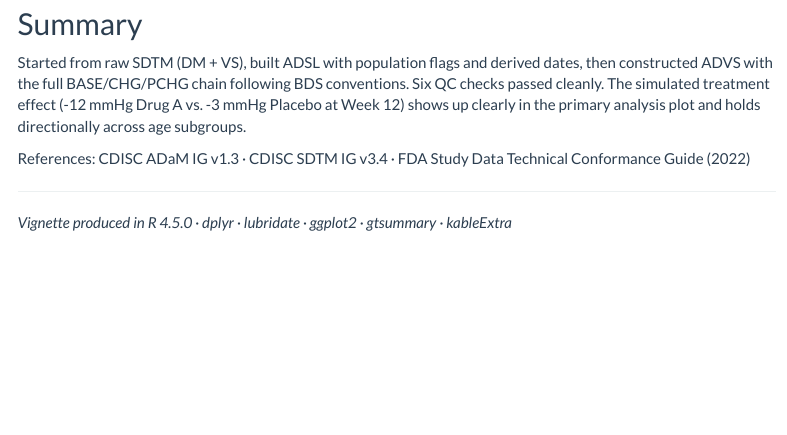
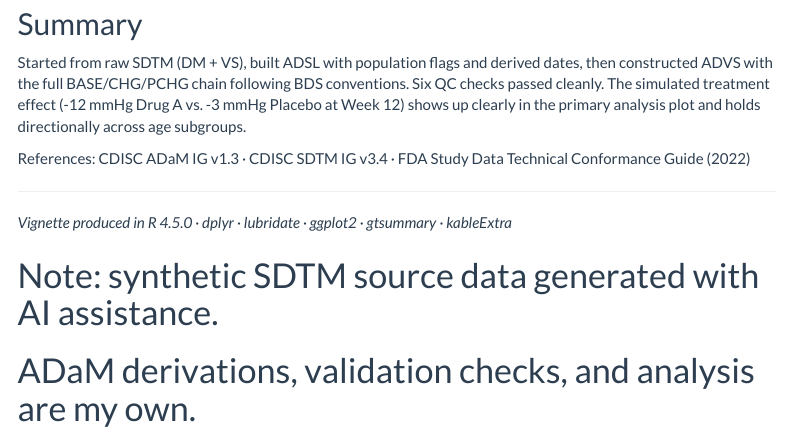
Before and after one commit to eugenehernandez/clinical_data_science_portfolio, an R Markdown document (sdtm_to_adam_vignette.Rmd): the page in a window 1100 px wide, from 17360 px down. Rendered offline with R 4.5, knitr and Pandoc, with nearby package versions; some code elsewhere in the file could not run offline; menus at the side of the page are left out; long lines of code are wrapped.

Commit message:
Include note on AI assistance for data generation
Added note about AI assistance in data generation.

```diff
--- a/sdtm_to_adam_vignette.Rmd
+++ b/sdtm_to_adam_vignette.Rmd
@@ -649,3 +649,6 @@ References: CDISC ADaM IG v1.3 · CDISC SDTM IG v3.4 · FDA Study Data Technical
 
 *Vignette produced in R `r R.version$major`.`r R.version$minor` ·
 dplyr · lubridate · ggplot2 · gtsummary · kableExtra*
+
+# Note: synthetic SDTM source data generated with AI assistance.
+# ADaM derivations, validation checks, and analysis are my own.
```
